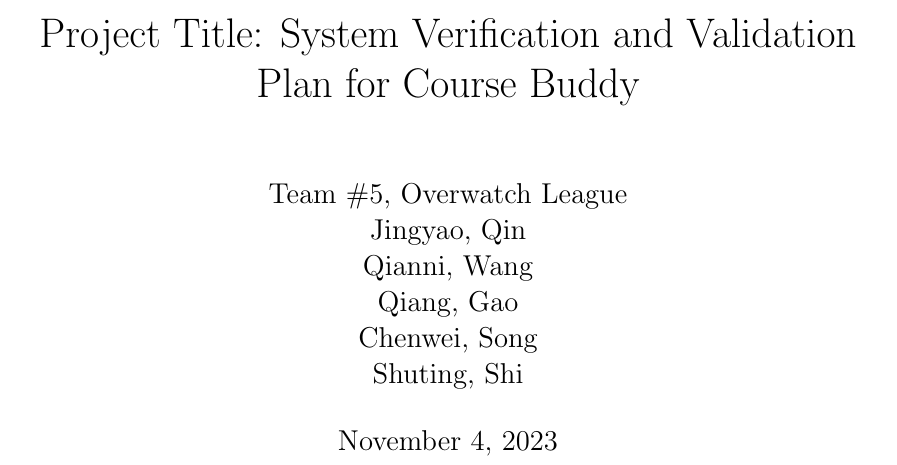
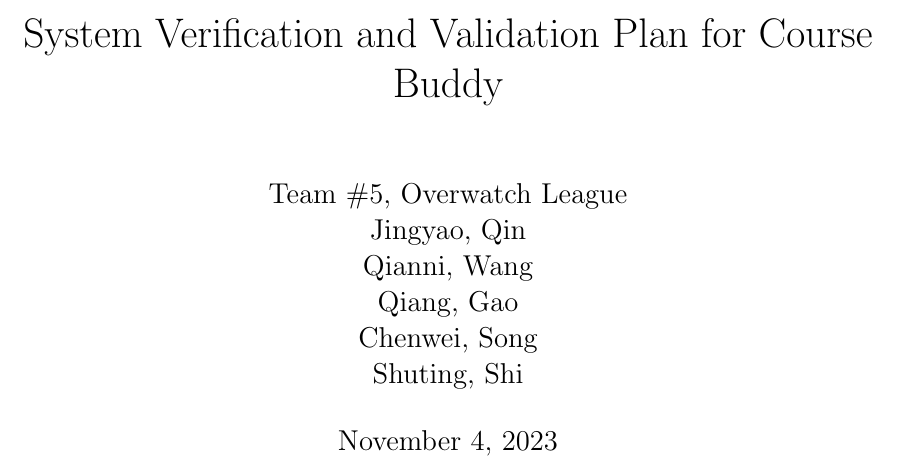
Before and after one commit to katrina799/4G06CapstoneProjectT5, a LaTeX document (docs/VnVPlan/VnVPlan.tex): part of page 1 of 53, cut so that both start at the same text. Compiled offline with pdfLaTeX.

Commit message:
Remove project title

```diff
--- a/docs/VnVPlan/VnVPlan.tex
+++ b/docs/VnVPlan/VnVPlan.tex
@@ -35,7 +35,7 @@
 
 \begin{document}
 
-\title{Project Title: System Verification and Validation Plan for \progname{}}
+\title{System Verification and Validation Plan for \progname{}}
 \author{\authname}
 \date{\today}
 
```
Also changed, not shown: docs/VnVPlan/VnVPlan.pdf.
